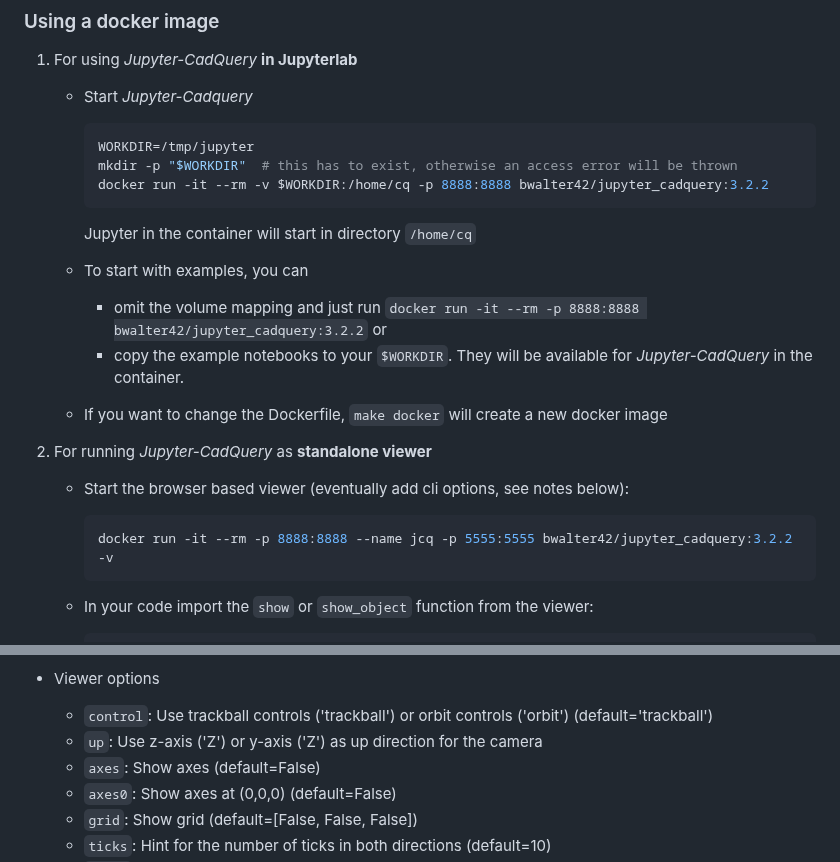
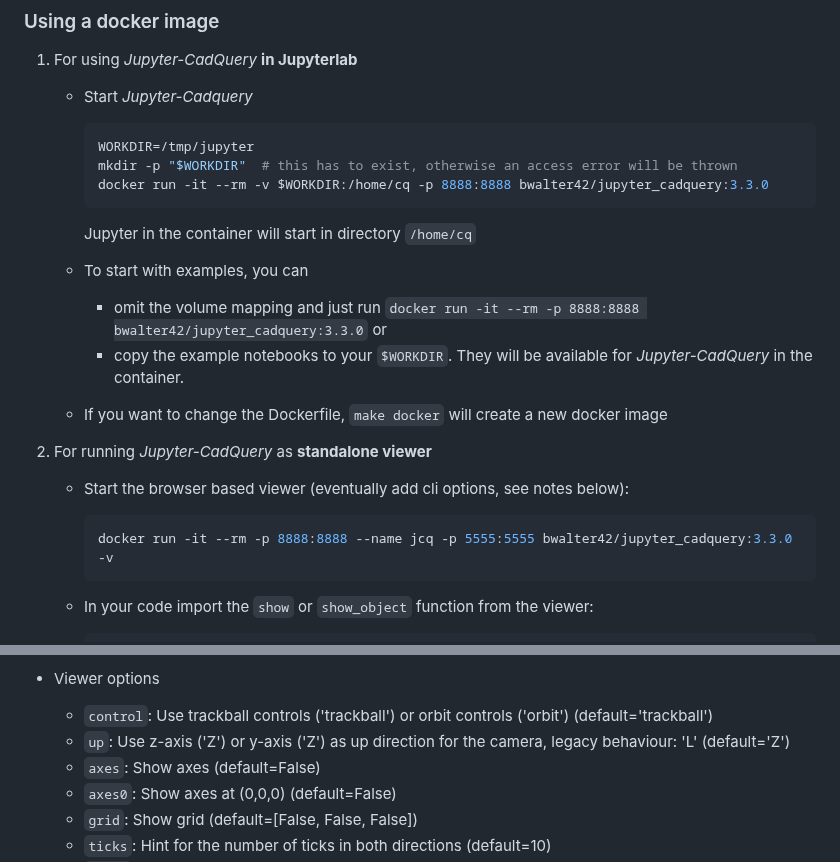
Before and after one commit to bernhard-42/jupyter-cadquery, a Markdown page: README.md, 2 parts joined by grey strips. Drawn GitHub-style.

````diff
--- a/README.md
+++ b/README.md
@@ -180,14 +169,14 @@ No feature change, just re-released 3.2.0 since a deployment error happened with
      ```bash
      WORKDIR=/tmp/jupyter
      mkdir -p "$WORKDIR"  # this has to exist, otherwise an access error will be thrown
-     docker run -it --rm -v $WORKDIR:/home/cq -p 8888:8888 bwalter42/jupyter_cadquery:3.2.2
+     docker run -it --rm -v $WORKDIR:/home/cq -p 8888:8888 bwalter42/jupyter_cadquery:3.3.0
      ```
 
      Jupyter in the container will start in directory `/home/cq`
 
    - To start with examples, you can
 
-     - omit the volume mapping and just run `docker run -it --rm -p 8888:8888 bwalter42/jupyter_cadquery:3.2.2` or
+     - omit the volume mapping and just run `docker run -it --rm -p 8888:8888 bwalter42/jupyter_cadquery:3.3.0` or
      - copy the example notebooks to your `$WORKDIR`. They will be available for _Jupyter-CadQuery_ in the container.
 
    - If you want to change the Dockerfile, `make docker` will create a new docker image
@@ -197,7 +186,7 @@ No feature change, just re-released 3.2.0 since a deployment error happened with
    - Start the browser based viewer (eventually add cli options, see notes below):
 
      ```bash
-     docker run -it --rm -p 8888:8888 --name jcq -p 5555:5555 bwalter42/jupyter_cadquery:3.2.2 -v
+     docker run -it --rm -p 8888:8888 --name jcq -p 5555:5555 bwalter42/jupyter_cadquery:3.3.0 -v
      ```
 
    - In your code import the `show` or `show_object` function from the viewer:
@@ -281,7 +270,7 @@ _Keywork arguments `kwargs`:_
 - Viewer options
 
   - `control`: Use trackball controls ('trackball') or orbit controls ('orbit') (default='trackball')
-  - `up`: Use z-axis ('Z') or y-axis ('Z') as up direction for the camera
+  - `up`: Use z-axis ('Z') or y-axis ('Z') as up direction for the camera, legacy behaviour: 'L' (default='Z')
   - `axes`: Show axes (default=False)
   - `axes0`: Show axes at (0,0,0) (default=False)
   - `grid`: Show grid (default=[False, False, False])
````
Also changed, not shown: other parts of README.md (+16 -27 lines), CHANGELOG.md (+20 -3 lines), screenshots/jupyter-cadquery.png, 2 other files.
